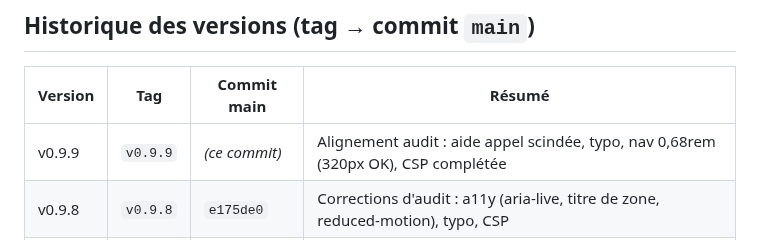
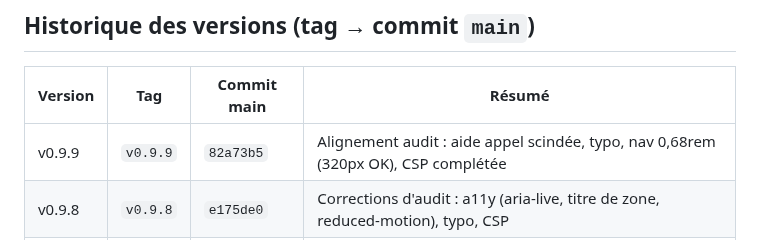
Before and after one commit to alemoine4/carnet-eps, a Markdown page: docs/deploiement.md, the part around the change. GitHub-like rendering.

Commit message:
docs: hash v0.9.9 dans l'historique de deploiement

```diff
--- a/docs/deploiement.md
+++ b/docs/deploiement.md
@@ -27,7 +27,7 @@
 
 | Version | Tag | Commit main | Résumé |
 |---|---|---|---|
-| v0.9.9 | `v0.9.9` | *(ce commit)* | Alignement audit : aide appel scindée, typo, nav 0,68rem (320px OK), CSP complétée |
+| v0.9.9 | `v0.9.9` | `82a73b5` | Alignement audit : aide appel scindée, typo, nav 0,68rem (320px OK), CSP complétée |
 | v0.9.8 | `v0.9.8` | `e175de0` | Corrections d'audit : a11y (aria-live, titre de zone, reduced-motion), typo, CSP |
 | v0.9.7 | `v0.9.7` | `8e738d5` | Supprime le liseré de focus bleu au chargement (zone de contenu) |
 | v0.9.6 | `v0.9.6` | `7fba367` | Largeur PC : appel/récap/relevé en pleine largeur, grille d'appel auto-colonnes |
```
